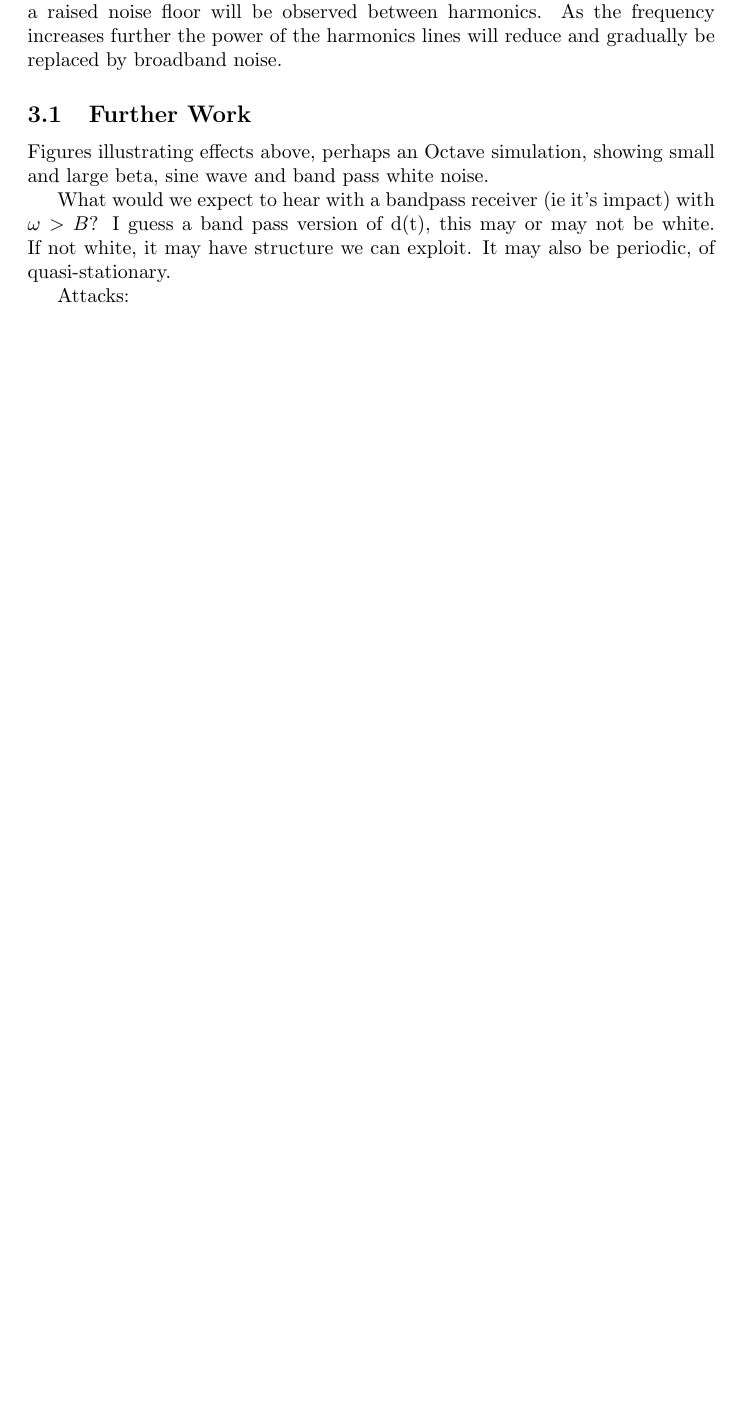
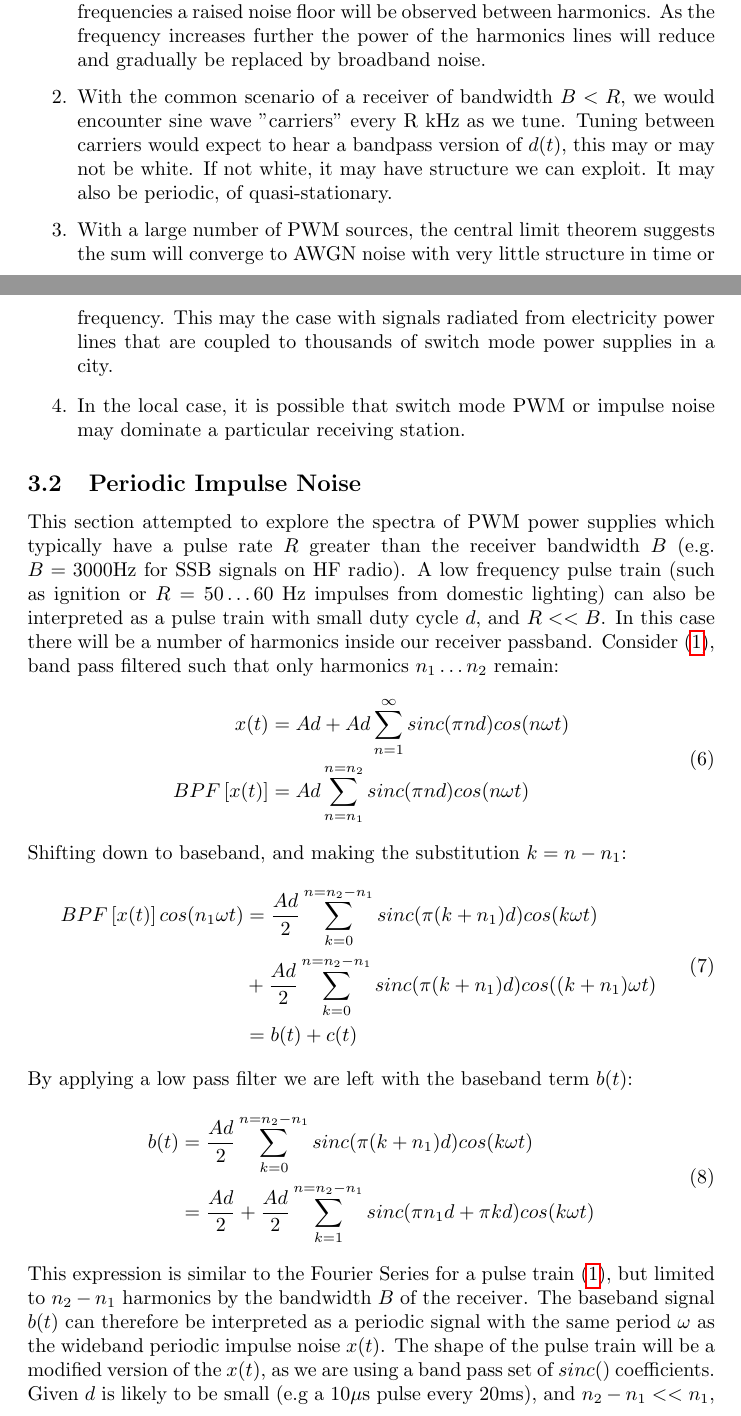
Before and after one commit to drowe67/misc, a LaTeX document (emi/emi.tex): part of page 4 of 7 before the commit and two parts of pages 4 and 5 of 9 after it, the two joined at a grey line, cut so that both start at the same text, the shorter picture padded with empty space. Compiled offline with pdfLaTeX.

Commit message:
blanker.m simulation showing R<B and R>B case, added impulse noise section for R<<B, baseband pulse train

```diff
--- a/emi/emi.tex
+++ b/emi/emi.tex
@@ -106,12 +106,38 @@ For larger $h$, Equation \ref{eq:pwm_n} can be interpreted as Phase Modulation (
 
 For example, let $a=0.02$ (a few percent jitter of the PWM duty cycle) and the bandwidth of the PWM control loop be $f_m=3$ kHz. At $n=100$ we have $h=\pi n a = 2\pi$, which implies a random deviation of $\pm 2\pi$ (two cycles of $sin()$), and an $x(t)$ bandwidth of $B_c=2(2 \pi+1)f_m = (4\pi+2)f_m = 43$ kHz.
 
-Given $h$ increases with $n$, we can expect to see AM type modulation either side of central harmonics lines at lower frequencies.  At intermediate frequencies a raised noise floor will be observed between harmonics.  As the frequency increases further the power of the harmonics lines will reduce and gradually be replaced by broadband noise.
+\subsection{Discussion}
 
-\subsection{Further Work}
+\begin{enumerate}
+\item Given $h$ increases with $n$, we can expect to see AM type modulation either side of central harmonics lines at lower frequencies.  At intermediate frequencies a raised noise floor will be observed between harmonics.  As the frequency increases further the power of the harmonics lines will reduce and gradually be replaced by broadband noise.
+\item With the common scenario of a receiver of bandwidth $B<R$, we would encounter sine wave "carriers" every R kHz as we tune.  Tuning between carriers would expect to hear a bandpass version of $d(t)$, this may or may not be white.  If not white, it may have structure we can exploit. It may also be periodic, of quasi-stationary.
+\item With a large number of PWM sources, the central limit theorem suggests the sum will converge to AWGN noise with very little structure in time or frequency.  This may the case with signals radiated from electricity power lines that are coupled to thousands of switch mode power supplies in a city.
+\item In the local case, it is possible that switch mode PWM or impulse noise may dominate a particular receiving station.
+\end{enumerate}
 
-Figures illustrating effects above, perhaps an Octave simulation, showing small and large beta, sine wave and band pass white noise.
+\subsection{Periodic Impulse Noise}
 
-What would we expect to hear with a bandpass receiver (ie it's impact) with $\omega > B$?  I guess a band pass version of d(t), this may or may not be white.  If not white, it may have structure we can exploit. It may also be periodic, of quasi-stationary.
+This section attempted to explore the spectra of PWM power supplies which typically have a pulse rate $R$ greater than the receiver bandwidth $B$ (e.g. $B=3000$Hz for SSB signals on HF radio). A low frequency pulse train (such as ignition or $R=50 \ldots 60$ Hz impulses from domestic lighting) can also be interpreted as a pulse train with small duty cycle $d$, and $R<<B$.  In this case there will be a number of harmonics inside our receiver passband.  Consider (\ref{eq_pwm}), band pass filtered such that only harmonics $n_1 \ldots n_2$ remain:
+\begin{equation}
+\begin{split}
+x(t) &= Ad+Ad\sum_{n=1}^{\infty} sinc(\pi n d) cos(n \omega t) \\
+BPF \left[ x(t) \right] &= Ad\sum_{n=n_1}^{n=n_2} sinc(\pi n d) cos(n \omega t)
+\end{split}
+\end{equation}
+Shifting down to baseband, and making the substitution $k=n-n_1$:
+\begin{equation}
+\begin{split}
+BPF \left[ x(t) \right] cos(n_1 \omega t) &= \frac{Ad}{2} \sum_{k=0}^{n=n_2-n_1} sinc(\pi (k+n_1) d) cos(k \omega t) \\
+&+ \frac{Ad}{2} \sum_{k=0}^{n=n_2-n_1} sinc(\pi (k+n_1) d) cos((k+n_1) \omega t) \\
+&= b(t) + c(t)
+\end{split}
+\end{equation}
+By applying a low pass filter we are left with the baseband term $b(t)$:
+\begin{equation}
+\begin{split}
+b(t) &= \frac{Ad}{2} \sum_{k=0}^{n=n_2-n_1} sinc(\pi (k+n_1) d) cos(k \omega t) \\
+     &= \frac{Ad}{2} + \frac{Ad}{2} \sum_{k=1}^{n=n_2-n_1} sinc(\pi n_1 d + \pi k d) cos(k \omega t)
+\end{split}
+\end{equation}
+This expression is similar to the Fourier Series for a pulse train (\ref{eq_pwm}), but limited to $n_2-n_1$ harmonics by the bandwidth $B$ of the receiver.  The baseband signal $b(t)$ can therefore be interpreted as a periodic signal with the same period $\omega$ as the wideband periodic impulse noise $x(t)$.  The shape of the pulse train will be a modified version of the $x(t)$, as we are using a band pass set of $sinc()$ coefficients.  Given $d$ is likely to be small (e.g a $10 \mu$s pulse every 20ms), and $n_2-n_1 << n_1$, the coefficients are likely to be similar in amplitude across $n_1 \ldots n_2$, producing a high peak to average power (low duty cycle) ratio pulse train.
 
-Attacks:
```
Also changed, not shown: emi/emi.pdf, emi/emi.tex (48 more changed lines), 1 other file.
